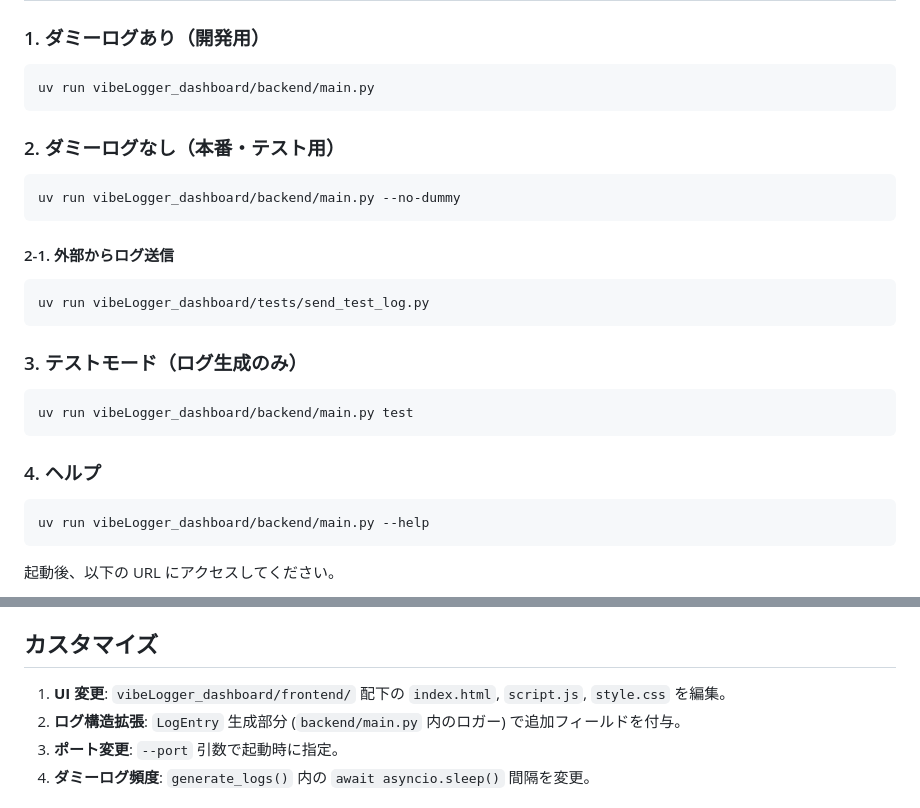
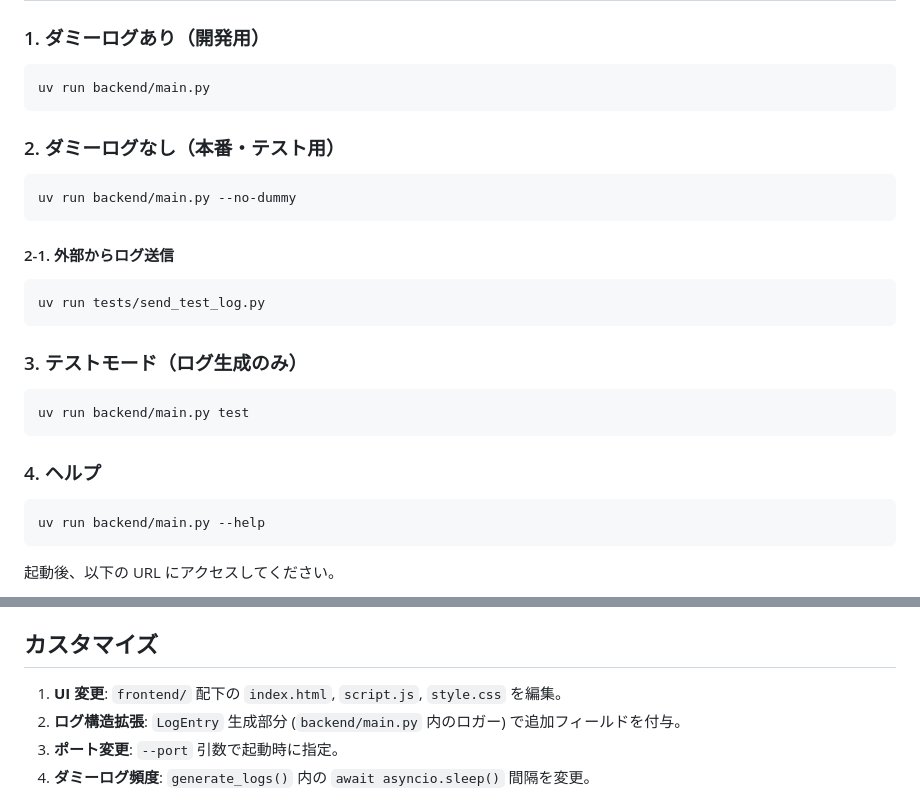
Before and after one commit to smorce/vibeLogger_dashboard, a Markdown page: README.md, 2 parts joined by grey strips. Drawn GitHub-style.

Commit message:
パスの修正

````diff
--- a/README.md
+++ b/README.md
@@ -72,27 +72,27 @@ $ uv pip install -r requirements.txt
 
 ### 1. ダミーログあり（開発用）
 ```bash
-uv run vibeLogger_dashboard/backend/main.py
+uv run backend/main.py
 ```
 
 ### 2. ダミーログなし（本番・テスト用）
 ```bash
-uv run vibeLogger_dashboard/backend/main.py --no-dummy
+uv run backend/main.py --no-dummy
 ```
 
 #### 2-1. 外部からログ送信
 ```bash
-uv run vibeLogger_dashboard/tests/send_test_log.py
+uv run tests/send_test_log.py
 ```
 
 ### 3. テストモード（ログ生成のみ）
 ```bash
-uv run vibeLogger_dashboard/backend/main.py test
+uv run backend/main.py test
 ```
 
 ### 4. ヘルプ
 ```bash
-uv run vibeLogger_dashboard/backend/main.py --help
+uv run backend/main.py --help
 ```
 
 起動後、以下の URL にアクセスしてください。
@@ -183,7 +183,7 @@ ws.onmessage = e => console.log(JSON.parse(e.data));
 
 ## カスタマイズ
 
-1. **UI 変更**: `vibeLogger_dashboard/frontend/` 配下の `index.html`, `script.js`, `style.css` を編集。
+1. **UI 変更**: `frontend/` 配下の `index.html`, `script.js`, `style.css` を編集。
 2. **ログ構造拡張**: `LogEntry` 生成部分 (`backend/main.py` 内のロガー) で追加フィールドを付与。
 3. **ポート変更**: `--port` 引数で起動時に指定。
 4. **ダミーログ頻度**: `generate_logs()` 内の `await asyncio.sleep()` 間隔を変更。
````
